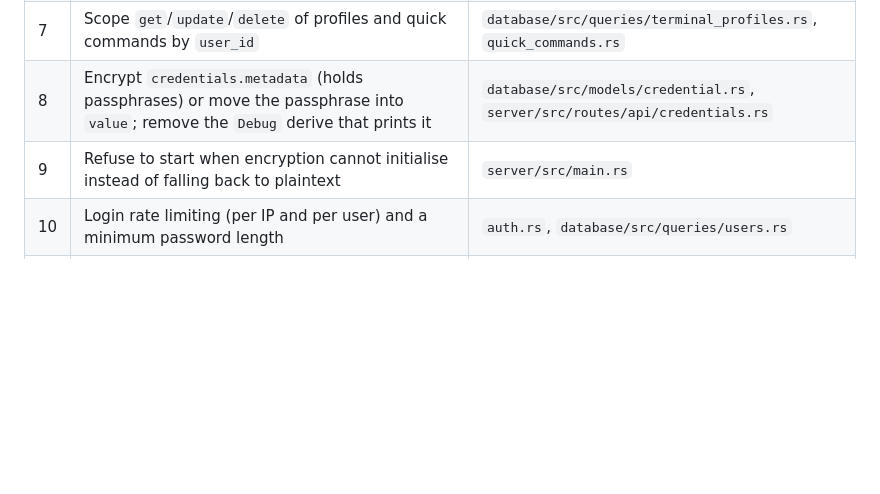
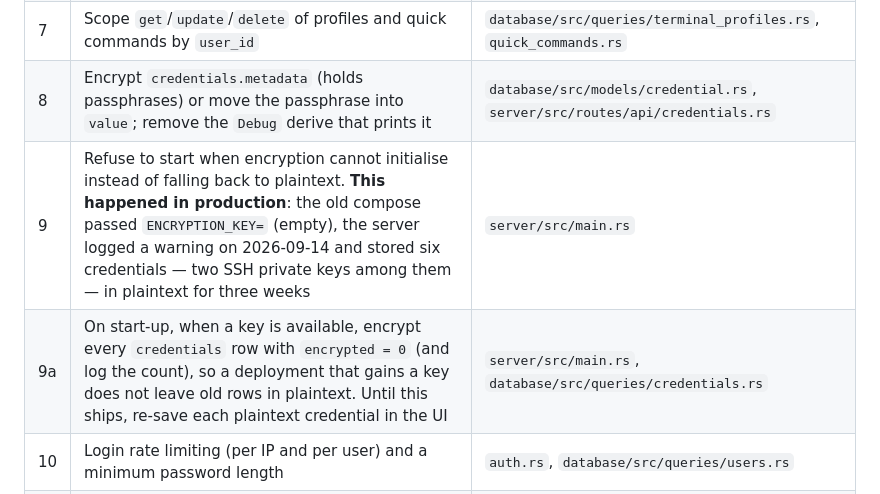
Before and after one commit to jsprague84/svrctlrs, a Markdown page: docs/ROADMAP.md, the part around the change. GitHub-like rendering; blank space fills up the shorter version.

Commit message:
docs: ROADMAP — record the plaintext-credentials incident and the re-encrypt-at-startup fix
Co-Authored-By: Claude Fable 5.1 <noreply@anthropic.com>

```diff
--- a/docs/ROADMAP.md
+++ b/docs/ROADMAP.md
@@ -16,7 +16,8 @@ be verified or closed. Priorities: **P0** security or correctness that affects u
 | 6 | Route `POST /servers/{id}/test` through the TOFU connector and delete `server/src/ssh.rs` | `server/src/routes/api/servers.rs` |
 | 7 | Scope `get`/`update`/`delete` of profiles and quick commands by `user_id` | `database/src/queries/terminal_profiles.rs`, `quick_commands.rs` |
 | 8 | Encrypt `credentials.metadata` (holds passphrases) or move the passphrase into `value`; remove the `Debug` derive that prints it | `database/src/models/credential.rs`, `server/src/routes/api/credentials.rs` |
-| 9 | Refuse to start when encryption cannot initialise instead of falling back to plaintext | `server/src/main.rs` |
+| 9 | Refuse to start when encryption cannot initialise instead of falling back to plaintext. **This happened in production**: the old compose passed `ENCRYPTION_KEY=` (empty), the server logged a warning on 2026-09-14 and stored six credentials — two SSH private keys among them — in plaintext for three weeks | `server/src/main.rs` |
+| 9a | On start-up, when a key is available, encrypt every `credentials` row with `encrypted = 0` (and log the count), so a deployment that gains a key does not leave old rows in plaintext. Until this ships, re-save each plaintext credential in the UI | `server/src/main.rs`, `database/src/queries/credentials.rs` |
 | 10 | Login rate limiting (per IP and per user) and a minimum password length | `auth.rs`, `database/src/queries/users.rs` |
 | 11 | Server-crate tests for all of the above: auth middleware (cookie, Bearer, query token, exemptions), TOFU accept/mismatch, WS Origin check | `server/src/routes/**` |
 | 12 | Upgrade russh 0.51 → 0.60.3 (RUSTSEC-2026-0154/-0153: unbounded allocation a malicious SSH server can trigger; `russh-keys` is folded into `russh::keys`). The CI audit ignores these two until then. `rsa` RUSTSEC-2023-0071 (Marvin) stays ignored: transitive via `ssh-key`, no fix | `Cargo.toml`, `terminal.rs`, `terminal_pty.rs`, `.forgejo/workflows/ci.yaml` |
```
